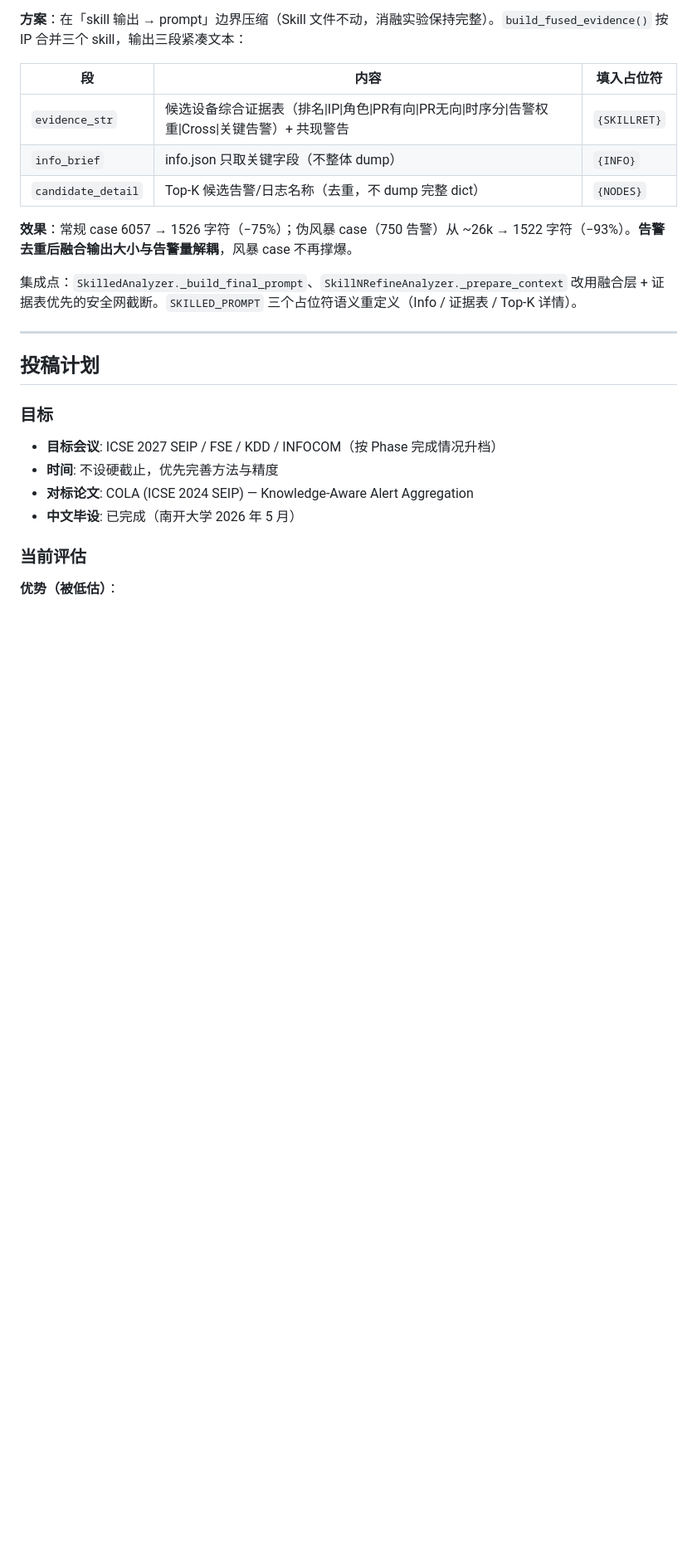
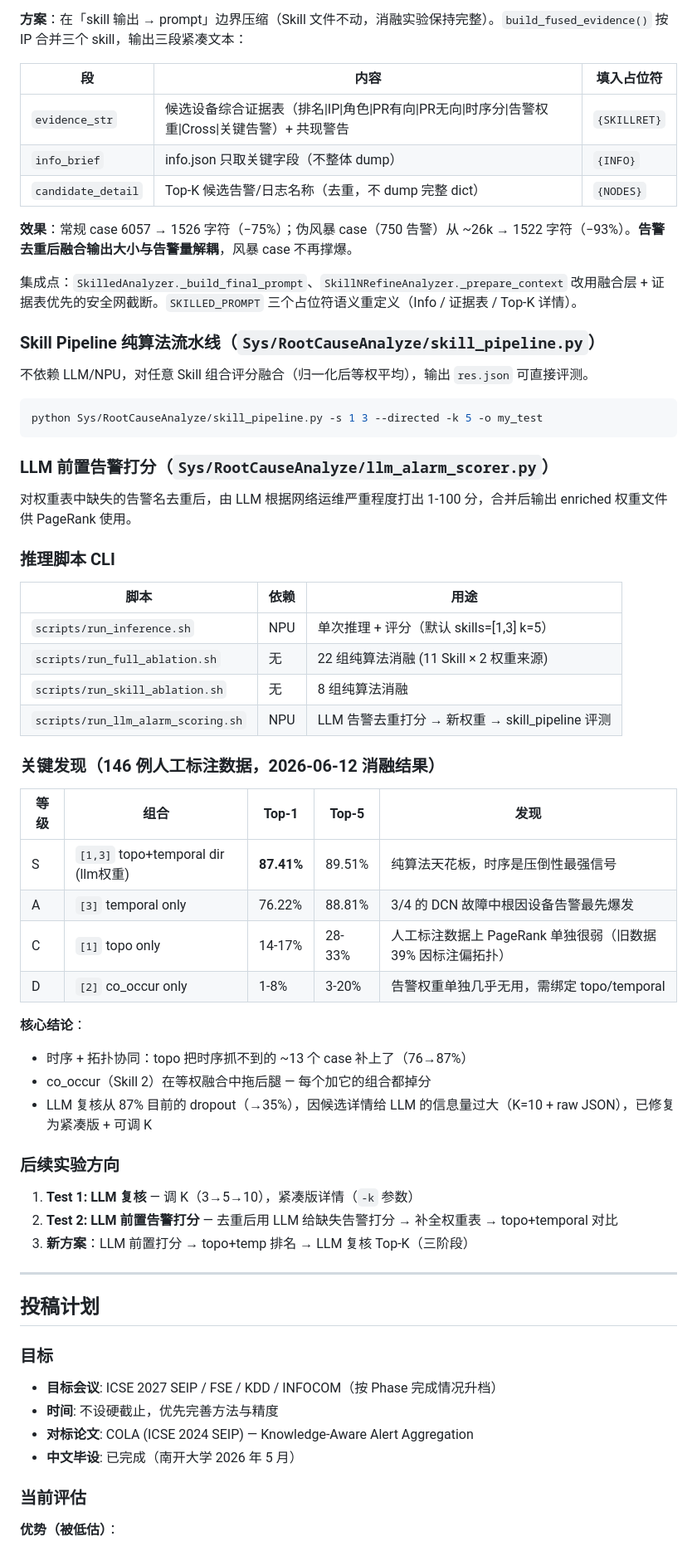
Before and after one commit to juranyouren/pingmesh-rca, a Markdown page: CLAUDE.md, the part around one of its changes. Shown at 83% size. Drawn GitHub-style; blank space fills up the shorter version.

Commit message:
docs: 更新 CLAUDE.md — skill_pipeline/LLM打分/消融结果/后续方向
Co-Authored-By: Claude <noreply@anthropic.com>

````diff
--- a/CLAUDE.md
+++ b/CLAUDE.md
@@ -198,6 +200,44 @@ config.skill.skill_ids  # [1, 2, 3]
 
 集成点：`SkilledAnalyzer._build_final_prompt`、`SkillNRefineAnalyzer._prepare_context` 改用融合层 + 证据表优先的安全网截断。`SKILLED_PROMPT` 三个占位符语义重定义（Info / 证据表 / Top-K 详情）。
 
+### Skill Pipeline 纯算法流水线（`Sys/RootCauseAnalyze/skill_pipeline.py`）
+不依赖 LLM/NPU，对任意 Skill 组合评分融合（归一化后等权平均），输出 `res.json` 可直接评测。
+
+```bash
+python Sys/RootCauseAnalyze/skill_pipeline.py -s 1 3 --directed -k 5 -o my_test
+```
+
+### LLM 前置告警打分（`Sys/RootCauseAnalyze/llm_alarm_scorer.py`）
+对权重表中缺失的告警名去重后，由 LLM 根据网络运维严重程度打出 1-100 分，合并后输出 enriched 权重文件供 PageRank 使用。
+
+### 推理脚本 CLI
+
+| 脚本 | 依赖 | 用途 |
+|------|------|------|
+| `scripts/run_inference.sh` | NPU | 单次推理 + 评分（默认 skills=[1,3] k=5） |
+| `scripts/run_full_ablation.sh` | 无 | 22 组纯算法消融 (11 Skill × 2 权重来源) |
+| `scripts/run_skill_ablation.sh` | 无 | 8 组纯算法消融 |
+| `scripts/run_llm_alarm_scoring.sh` | NPU | LLM 告警去重打分 → 新权重 → skill_pipeline 评测 |
+
+### 关键发现（146 例人工标注数据，2026-06-12 消融结果）
+
+| 等级 | 组合 | Top-1 | Top-5 | 发现 |
+|------|------|-------|-------|------|
+| S | `[1,3]` topo+temporal dir (llm权重) | **87.41%** | 89.51% | 纯算法天花板，时序是压倒性最强信号 |
+| A | `[3]` temporal only | 76.22% | 88.81% | 3/4 的 DCN 故障中根因设备告警最先爆发 |
+| C | `[1]` topo only | 14-17% | 28-33% | 人工标注数据上 PageRank 单独很弱（旧数据 39% 因标注偏拓扑） |
+| D | `[2]` co_occur only | 1-8% | 3-20% | 告警权重单独几乎无用，需绑定 topo/temporal |
+
+**核心结论**：
+- 时序 + 拓扑协同：topo 把时序抓不到的 ~13 个 case 补上了（76→87%）
+- co_occur（Skill 2）在等权融合中拖后腿 — 每个加它的组合都掉分
+- LLM 复核从 87% 目前的 dropout（→35%），因候选详情给 LLM 的信息量过大（K=10 + raw JSON），已修复为紧凑版 + 可调 K
+
+### 后续实验方向
+
+1. **Test 1: LLM 复核** — 调 K（3→5→10），紧凑版详情（`-k` 参数）
+2. **Test 2: LLM 前置告警打分** — 去重后用 LLM 给缺失告警打分 → 补全权重表 → topo+temporal 对比
+3. **新方案**：LLM 前置打分 → topo+temp 排名 → LLM 复核 Top-K（三阶段）
 
 ---
 
````
Also changed, not shown: other parts of CLAUDE.md (+5 -3 lines).
